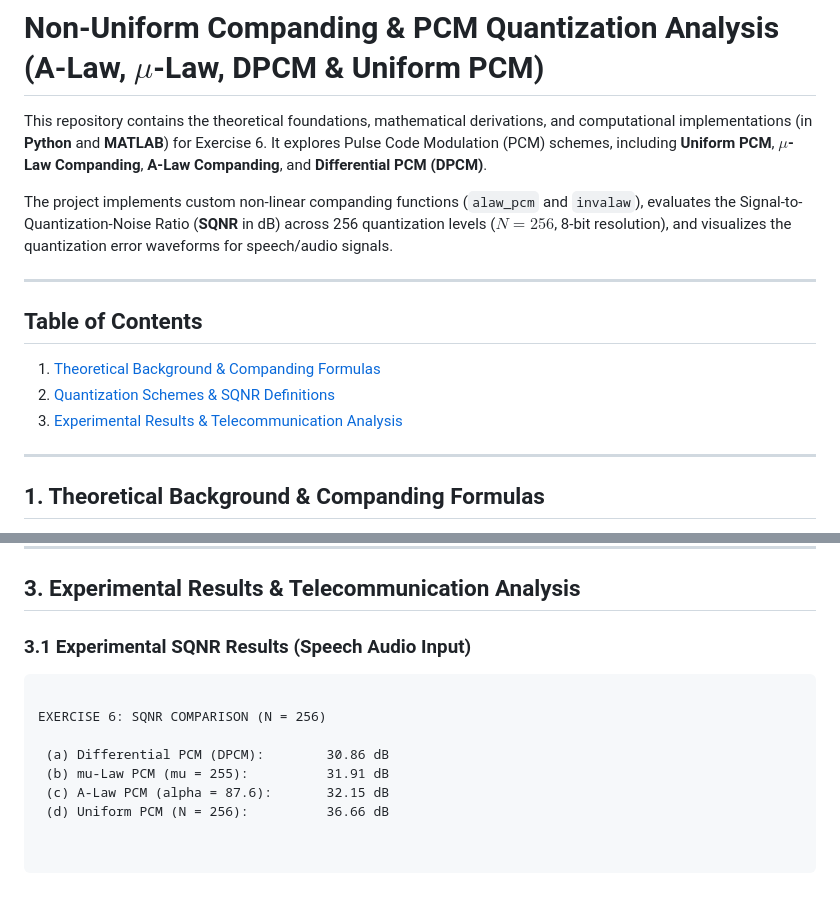
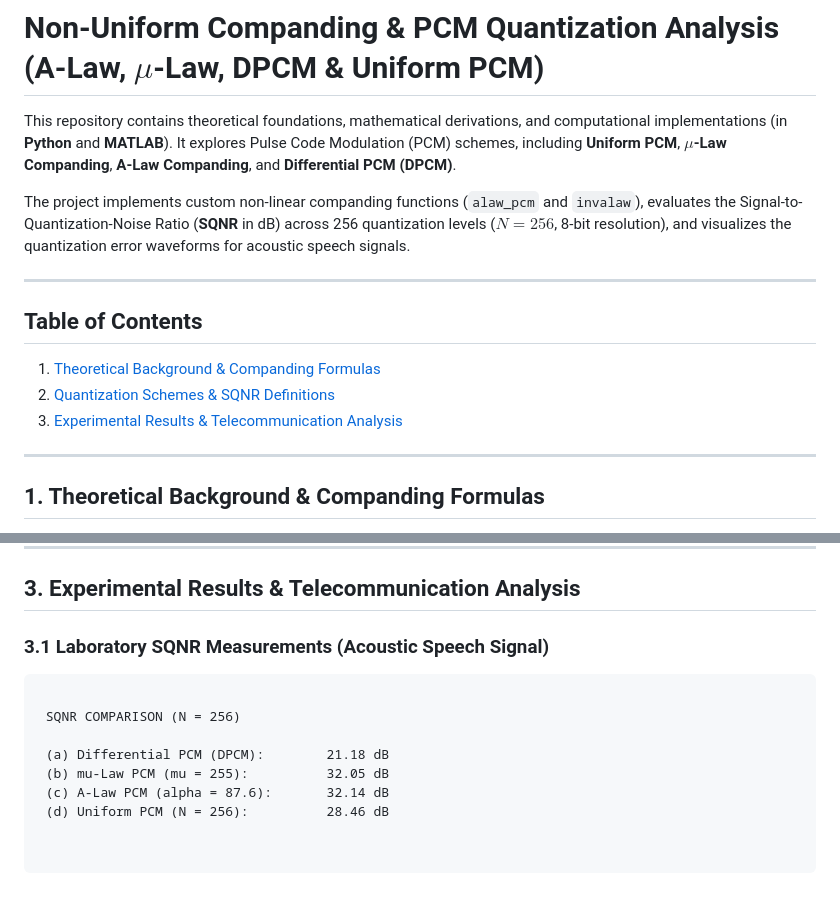
Before and after one commit to tsarigia/telecom-signals-simulations, a Markdown page: Quant_samp/README.md, 2 parts joined by grey strips. Drawn GitHub-style.

````diff
--- a/Quant_samp/README.md
+++ b/Quant_samp/README.md
@@ -1,8 +1,8 @@
 # Non-Uniform Companding & PCM Quantization Analysis (A-Law, $\mu$-Law, DPCM & Uniform PCM)
 
-This repository contains the theoretical foundations, mathematical derivations, and computational implementations (in **Python** and **MATLAB**) for Exercise 6. It explores Pulse Code Modulation (PCM) schemes, including **Uniform PCM**, **$\mu$-Law Companding**, **A-Law Companding**, and **Differential PCM (DPCM)**.
+This repository contains  theoretical foundations, mathematical derivations, and computational implementations (in **Python** and **MATLAB**). It explores Pulse Code Modulation (PCM) schemes, including **Uniform PCM**, **$\mu$-Law Companding**, **A-Law Companding**, and **Differential PCM (DPCM)**.
 
-The project implements custom non-linear companding functions (`alaw_pcm` and `invalaw`), evaluates the Signal-to-Quantization-Noise Ratio (**SQNR** in dB) across 256 quantization levels ($N = 256$, 8-bit resolution), and visualizes the quantization error waveforms for speech/audio signals.
+The project implements custom non-linear companding functions (`alaw_pcm` and `invalaw`), evaluates the Signal-to-Quantization-Noise Ratio (**SQNR** in dB) across 256 quantization levels ($N = 256$, 8-bit resolution), and visualizes the quantization error waveforms for acoustic speech signals.
 
 ---
 
@@ -10,7 +10,6 @@ The project implements custom non-linear companding functions (`alaw_pcm` and `i
 1. [Theoretical Background & Companding Formulas](#1-theoretical-background--companding-formulas)
 2. [Quantization Schemes & SQNR Definitions](#2-quantization-schemes--sqnr-definitions)
 3. [Experimental Results & Telecommunication Analysis](#3-experimental-results--telecommunication-analysis)
-
 ---
 
 ## 1. Theoretical Background & Companding Formulas
@@ -54,13 +53,13 @@ $$\text{SQNR}_{\text{dB}} = 10 \log_{10} \left( \frac{\sum_{n=0}^{L-1} \vert{}x[
 
 ## 3. Experimental Results & Telecommunication Analysis
 
-### 3.1 Experimental SQNR Results (Speech Audio Input)
+### 3.1 Laboratory SQNR Measurements (Acoustic Speech Signal)
 
 ```text
 
-EXERCISE 6: SQNR COMPARISON (N = 256)
+ SQNR COMPARISON (N = 256)
 
- (a) Differential PCM (DPCM):        30.86 dB
- (b) mu-Law PCM (mu = 255):          31.91 dB
- (c) A-Law PCM (alpha = 87.6):       32.15 dB
- (d) Uniform PCM (N = 256):          36.66 dB
+ (a) Differential PCM (DPCM):        21.18 dB
+ (b) mu-Law PCM (mu = 255):          32.05 dB
+ (c) A-Law PCM (alpha = 87.6):       32.14 dB
+ (d) Uniform PCM (N = 256):          28.46 dB
````
Also changed, not shown: README.md (+3 -0 lines), Quant_samp/pcm_sch.png (added), 1 other file.
